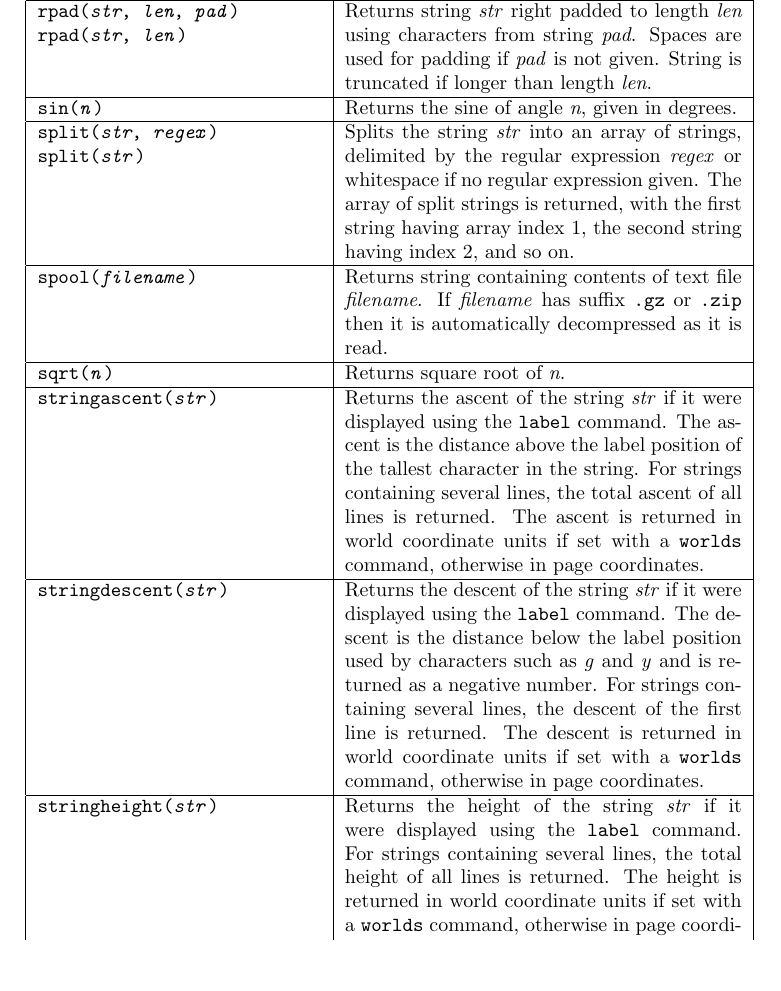
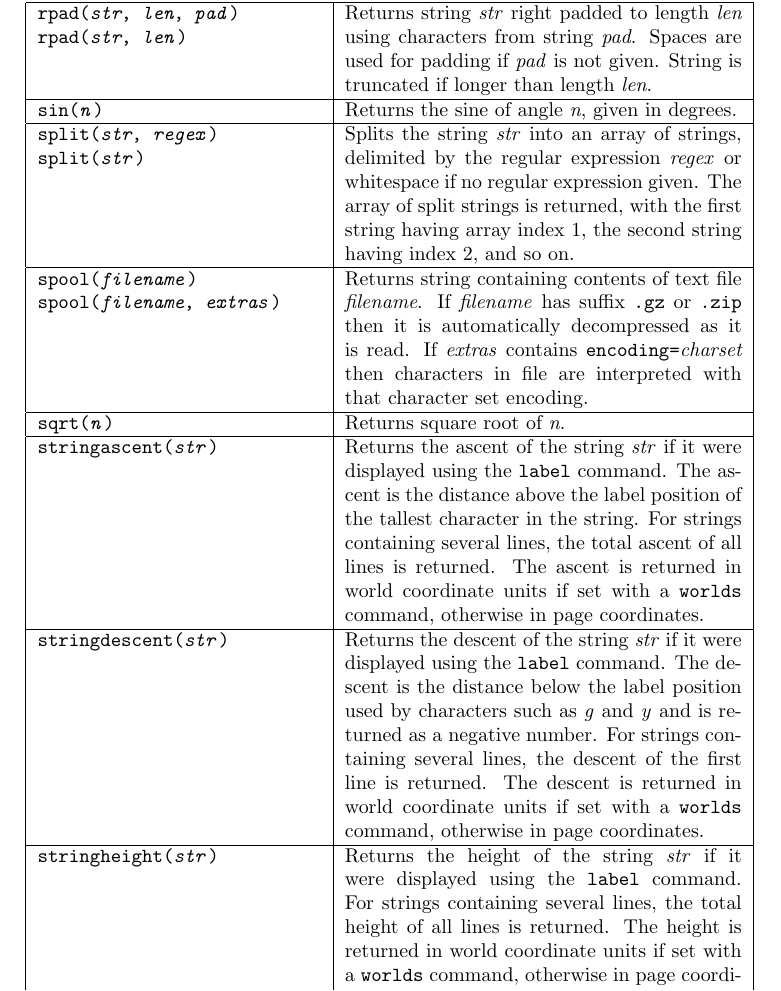
Before and after one commit to simoc/mapyrus, a LaTeX document (userdoc/mapyrus.tex, which reads userdoc/reference.tex): part of page 54 of 89, cut so that both start at the same text, the shorter picture padded with empty space. Compiled offline with pdfLaTeX.

Commit message:
Describe new "extras" argument to SPOOL function.

```diff
--- a/userdoc/reference.tex
+++ b/userdoc/reference.tex
@@ -490,11 +490,15 @@ second string having index 2, and so on. \\
 
 \hline
 
-\texttt{spool(\textit{filename})} &
+\texttt{spool(\textit{filename})}
+\texttt{spool(\textit{filename}, \textit{extras})} &
 Returns string containing contents of text file \textit{filename}.
 If \textit{filename} has suffix
 \texttt{.gz} or \texttt{.zip}
-then it is automatically decompressed as it is read.  \\
+then it is automatically decompressed as it is read.
+If \textit{extras} contains \texttt{encoding=}\textit{charset}
+then characters in file are interpreted with
+that character set encoding. \\
 
 \hline
 
```
